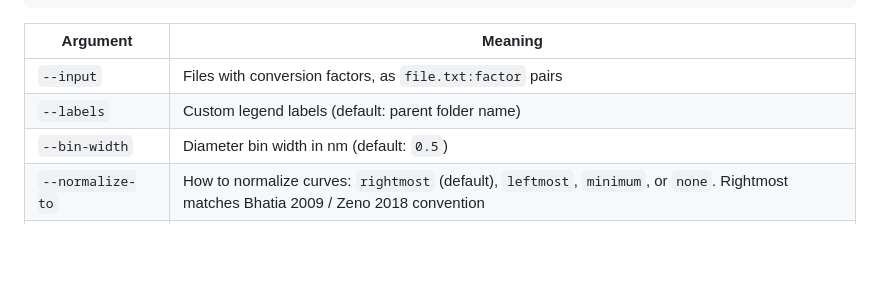
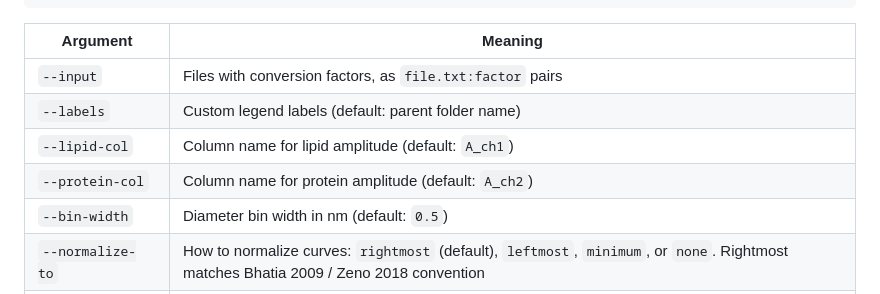
Before and after one commit to slele225/liposome-curvature-assay, a Markdown page: README.md, the part around the change. GitHub-like rendering; blank space fills up the shorter version.

```diff
--- a/README.md
+++ b/README.md
@@ -371,6 +371,8 @@ python plot_overlay.py \
 |-----------------|---------|
 | `--input`       | Files with conversion factors, as `file.txt:factor` pairs |
 | `--labels`      | Custom legend labels (default: parent folder name) |
+| `--lipid-col`   | Column name for lipid amplitude (default: `A_ch1`) |
+| `--protein-col` | Column name for protein amplitude (default: `A_ch2`) |
 | `--bin-width`   | Diameter bin width in nm (default: `0.5`) |
 | `--normalize-to` | How to normalize curves: `rightmost` (default), `leftmost`, `minimum`, or `none`. Rightmost matches Bhatia 2009 / Zeno 2018 convention |
 | `--diameter-cutoff` | Exclude puncta with diameter above this value in nm. Useful for filtering sparse large-diameter tail (optional) |
```
Also changed, not shown: PROTOCOL.md (+81 -30 lines).
